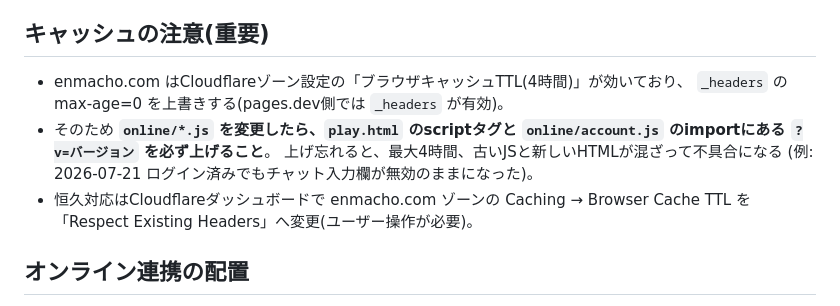
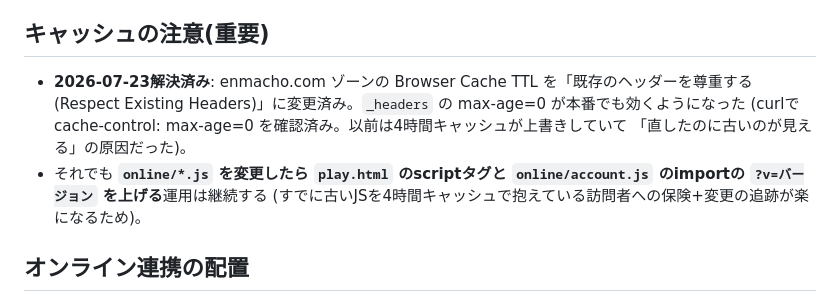
Before and after one commit to aji42074567-stack/enmacho-online, a Markdown page: AGENTS.md, the part around the change. GitHub-like rendering.

Commit message:
AGENTS.md: Browser Cache TTL根治済みを反映(既存ヘッダー尊重へ変更)
Co-Authored-By: Claude Fable 5 <noreply@anthropic.com>

```diff
--- a/AGENTS.md
+++ b/AGENTS.md
@@ -60,14 +60,13 @@ Cloudflare Pages のダッシュボードから古いデプロイを手動リト
 
 ## キャッシュの注意(重要)
 
-- enmacho.com はCloudflareゾーン設定の「ブラウザキャッシュTTL(4時間)」が効いており、
-  `_headers` の max-age=0 を上書きする(pages.dev側では `_headers` が有効)。
-- そのため **`online/*.js` を変更したら、`play.html` のscriptタグと
-  `online/account.js` のimportにある `?v=バージョン` を必ず上げること**。
-  上げ忘れると、最大4時間、古いJSと新しいHTMLが混ざって不具合になる
-  (例: 2026-07-21 ログイン済みでもチャット入力欄が無効のままになった)。
-- 恒久対応はCloudflareダッシュボードで enmacho.com ゾーンの
-  Caching → Browser Cache TTL を「Respect Existing Headers」へ変更(ユーザー操作が必要)。
+- **2026-07-23解決済み**: enmacho.com ゾーンの Browser Cache TTL を「既存のヘッダーを尊重する
+  (Respect Existing Headers)」に変更済み。`_headers` の max-age=0 が本番でも効くようになった
+  (curlで cache-control: max-age=0 を確認済み。以前は4時間キャッシュが上書きしていて
+  「直したのに古いのが見える」の原因だった)。
+- それでも **`online/*.js` を変更したら `play.html` のscriptタグと
+  `online/account.js` のimportの `?v=バージョン` を上げる**運用は継続する
+  (すでに古いJSを4時間キャッシュで抱えている訪問者への保険+変更の追跡が楽になるため)。
 
 ## オンライン連携の配置
 
```
